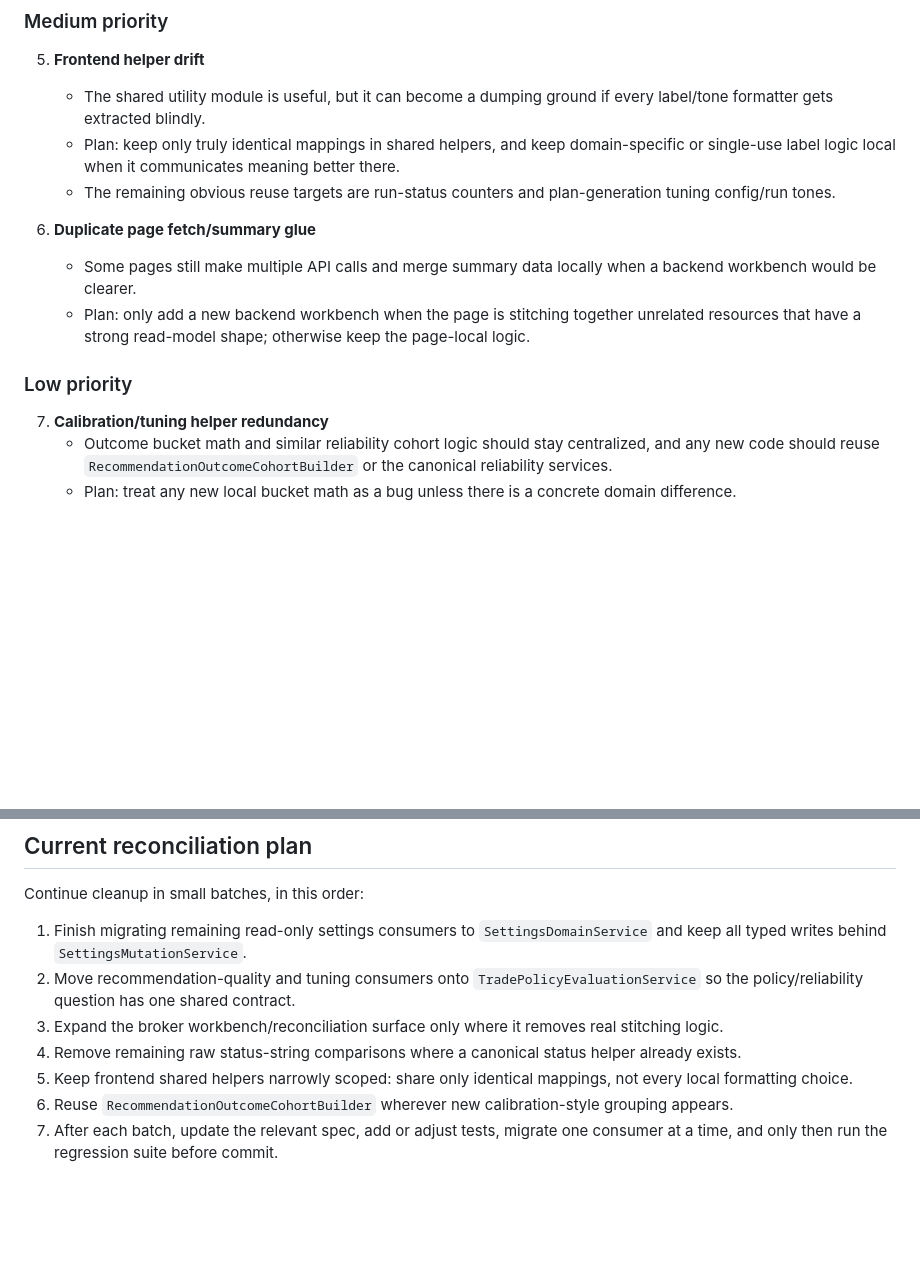
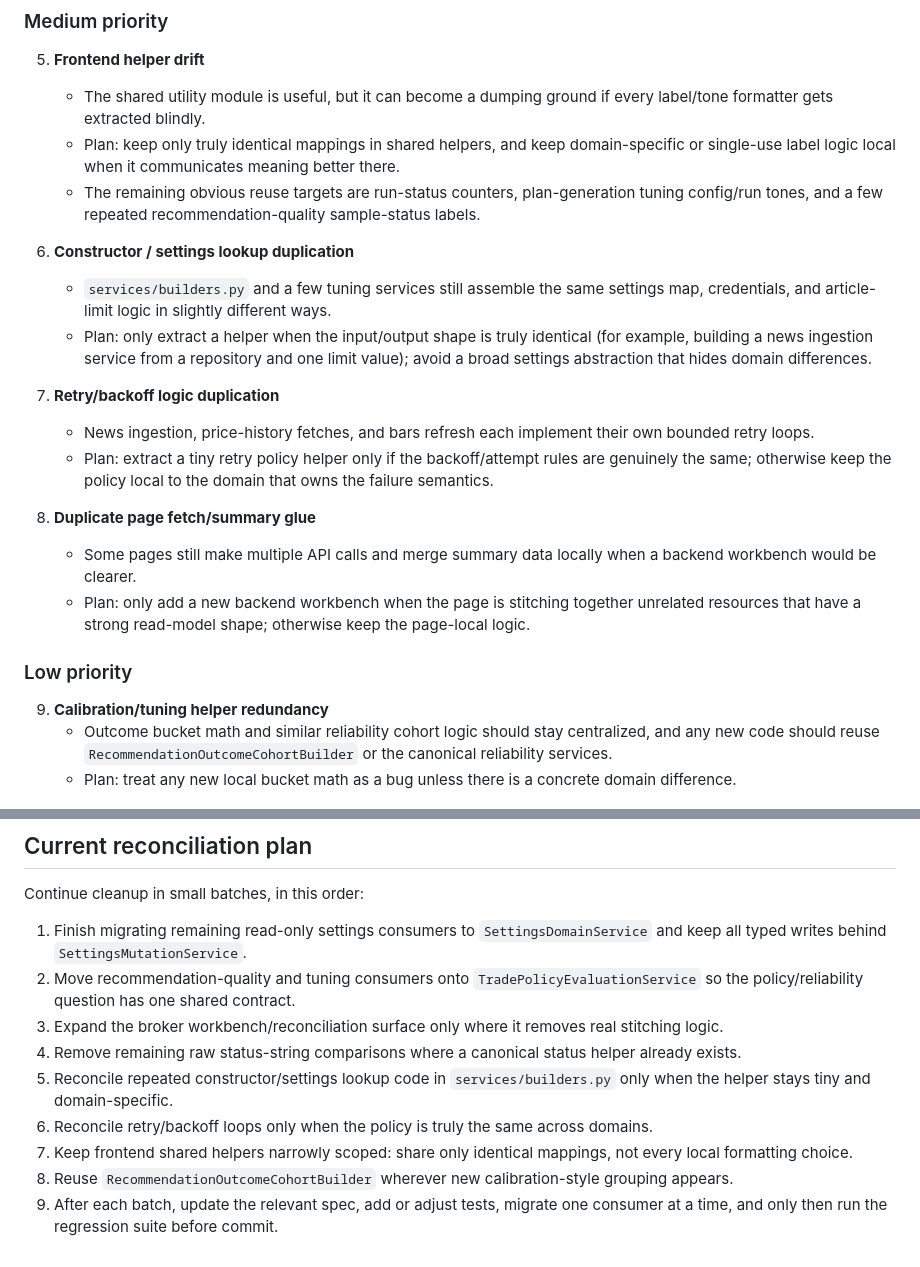
Before and after one commit to NLK511/essepoitenepenti, a Markdown page: docs/architecture-simplification-refactor-plan.md, 2 parts joined by grey strips. GitHub-like rendering; blank space fills up the shorter version.

Commit message:
Expand architecture drift audit

```diff
--- a/docs/architecture-simplification-refactor-plan.md
+++ b/docs/architecture-simplification-refactor-plan.md
@@ -273,14 +273,22 @@ The audit found the following areas still worth reconciling, from highest to low
 5. **Frontend helper drift**
    - The shared utility module is useful, but it can become a dumping ground if every label/tone formatter gets extracted blindly.
    - Plan: keep only truly identical mappings in shared helpers, and keep domain-specific or single-use label logic local when it communicates meaning better there.
-   - The remaining obvious reuse targets are run-status counters and plan-generation tuning config/run tones.
+   - The remaining obvious reuse targets are run-status counters, plan-generation tuning config/run tones, and a few repeated recommendation-quality sample-status labels.
 
-6. **Duplicate page fetch/summary glue**
+6. **Constructor / settings lookup duplication**
+   - `services/builders.py` and a few tuning services still assemble the same settings map, credentials, and article-limit logic in slightly different ways.
+   - Plan: only extract a helper when the input/output shape is truly identical (for example, building a news ingestion service from a repository and one limit value); avoid a broad settings abstraction that hides domain differences.
+
+7. **Retry/backoff logic duplication**
+   - News ingestion, price-history fetches, and bars refresh each implement their own bounded retry loops.
+   - Plan: extract a tiny retry policy helper only if the backoff/attempt rules are genuinely the same; otherwise keep the policy local to the domain that owns the failure semantics.
+
+8. **Duplicate page fetch/summary glue**
    - Some pages still make multiple API calls and merge summary data locally when a backend workbench would be clearer.
    - Plan: only add a new backend workbench when the page is stitching together unrelated resources that have a strong read-model shape; otherwise keep the page-local logic.
 
 ### Low priority
-7. **Calibration/tuning helper redundancy**
+9. **Calibration/tuning helper redundancy**
    - Outcome bucket math and similar reliability cohort logic should stay centralized, and any new code should reuse `RecommendationOutcomeCohortBuilder` or the canonical reliability services.
    - Plan: treat any new local bucket math as a bug unless there is a concrete domain difference.
 
@@ -290,6 +298,8 @@ Continue cleanup in small batches, in this order:
 2. Move recommendation-quality and tuning consumers onto `TradePolicyEvaluationService` so the policy/reliability question has one shared contract.
 3. Expand the broker workbench/reconciliation surface only where it removes real stitching logic.
 4. Remove remaining raw status-string comparisons where a canonical status helper already exists.
-5. Keep frontend shared helpers narrowly scoped: share only identical mappings, not every local formatting choice.
-6. Reuse `RecommendationOutcomeCohortBuilder` wherever new calibration-style grouping appears.
-7. After each batch, update the relevant spec, add or adjust tests, migrate one consumer at a time, and only then run the regression suite before commit.
+5. Reconcile repeated constructor/settings lookup code in `services/builders.py` only when the helper stays tiny and domain-specific.
+6. Reconcile retry/backoff loops only when the policy is truly the same across domains.
+7. Keep frontend shared helpers narrowly scoped: share only identical mappings, not every local formatting choice.
+8. Reuse `RecommendationOutcomeCohortBuilder` wherever new calibration-style grouping appears.
+9. After each batch, update the relevant spec, add or adjust tests, migrate one consumer at a time, and only then run the regression suite before commit.
```
